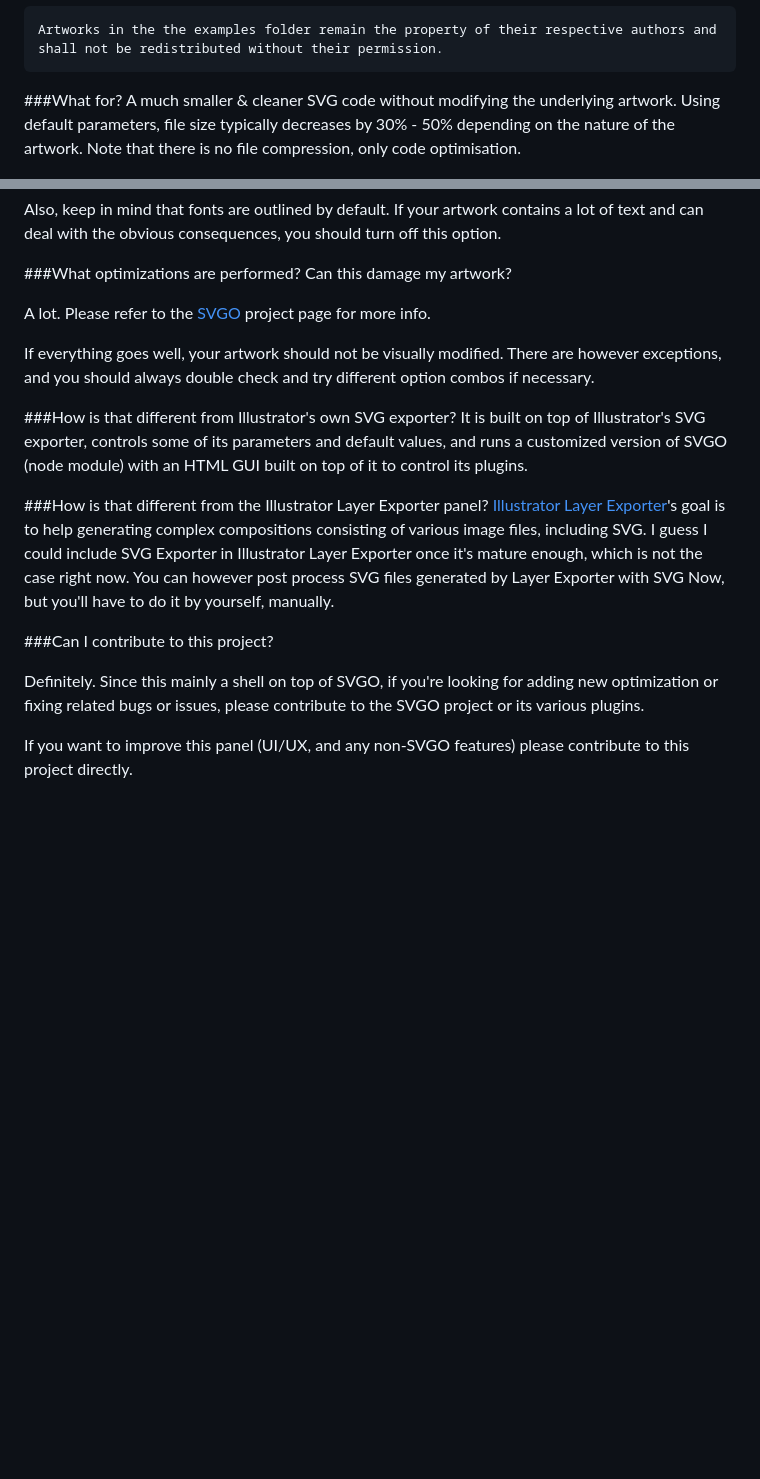
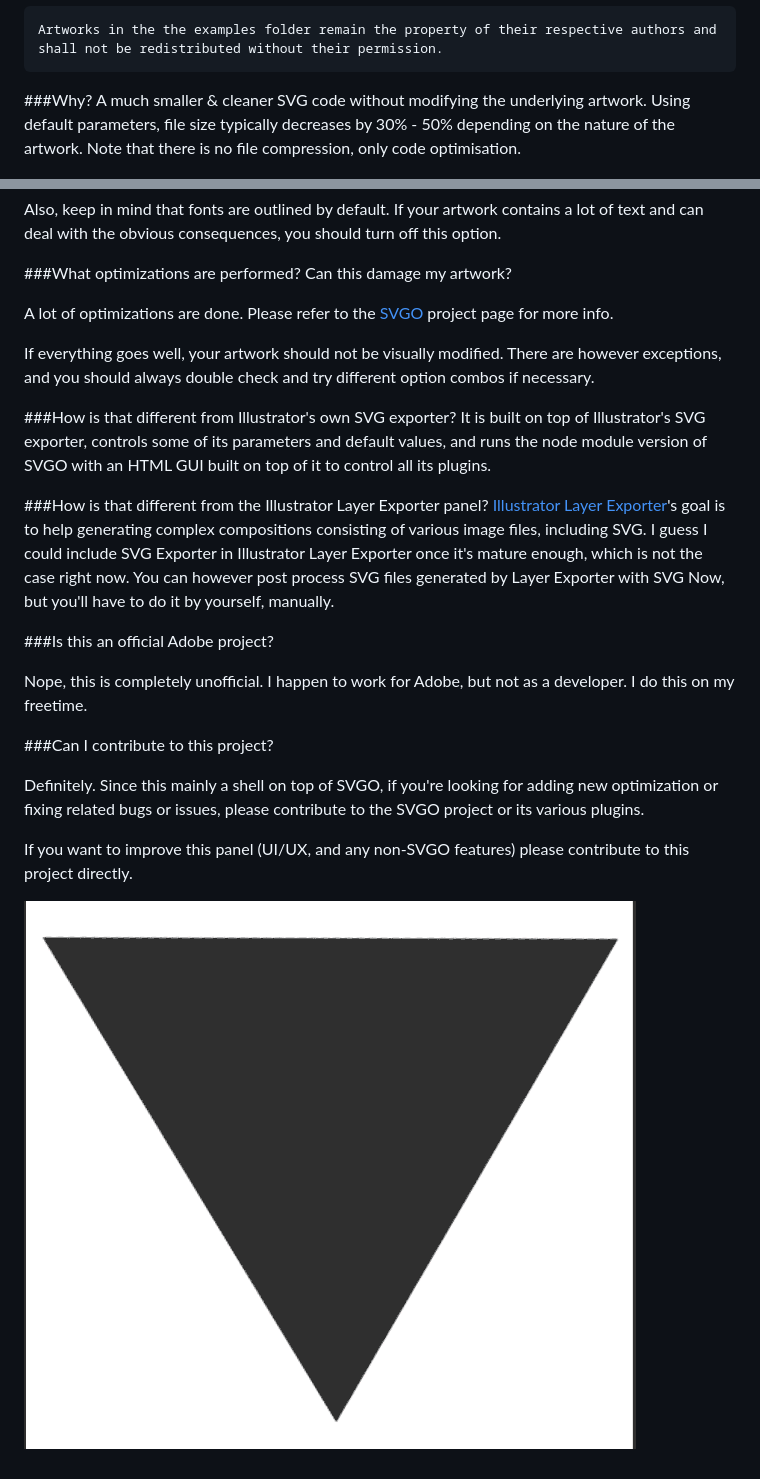
Before and after one commit to davidderaedt/SVG-NOW, a Markdown page: readme.md, 2 parts joined by grey strips. GitHub-like rendering; pictures changed too: pics/SVGNOW.gif (added); blank space fills up the shorter version.

```diff
--- a/readme.md
+++ b/readme.md
@@ -11,7 +11,7 @@ Creative Cloud members can install a beta version of this panel from the [creati
 	Artworks in the the examples folder remain the property of their respective authors and shall not be redistributed without their permission.
 
 
-###What for?
+###Why?
 A much smaller & cleaner SVG code without modifying the underlying artwork. Using default parameters, file size typically decreases by 30% - 50% depending on the nature of the artwork. Note that there is no file compression, only code optimisation.
 
 ![image](pics/jeanne-compared.png)
@@ -24,20 +24,26 @@ Also, keep in mind that fonts are outlined by default. If your artwork contains
 
 ###What optimizations are performed? Can this damage my artwork?
 
-A lot. Please refer to the [SVGO](https://github.com/svg/svgo) project page for more info.
+A lot of optimizations are done. Please refer to the [SVGO](https://github.com/svg/svgo) project page for more info.
 
 If everything goes well, your artwork should not be visually modified. There are however exceptions, and you should always double check and try different option combos if necessary.
 
 
 ###How is that different from Illustrator's own SVG exporter?
-It is built on top of Illustrator's SVG exporter, controls some of its parameters and default values, and runs a customized version of SVGO (node module) with an HTML GUI built on top of it to control its plugins.
+It is built on top of Illustrator's SVG exporter, controls some of its parameters and default values, and runs the node module version of SVGO with an HTML GUI built on top of it to control all its plugins.
 
 
 ###How is that different from the Illustrator Layer Exporter panel?
 [Illustrator Layer Exporter](https://github.com/davidderaedt/Illustrator-Layer-Exporter)'s goal is to help generating complex compositions consisting of various image files, including SVG. I guess I could include SVG Exporter in Illustrator Layer Exporter once it's mature enough, which is not the case right now. You can however post process SVG files generated by Layer Exporter with SVG Now, but you'll have to do it by yourself, manually.
+
+###Is this an official Adobe project?
+
+Nope, this is completely unofficial. I happen to work for Adobe, but not as a developer. I do this on my freetime.
 
 ###Can I contribute to this project?
 
 Definitely. Since this mainly a shell on top of SVGO, if you're looking for adding new optimization or fixing related bugs or issues, please contribute to the SVGO project or its various plugins.
 
 If you want to improve this panel (UI/UX, and any non-SVGO features) please contribute to this project directly.
+
+![image](pics/SVGNOW.gif)
```
Also changed, not shown: pics/SVGNOW-small.gif (added), 9 other files.
